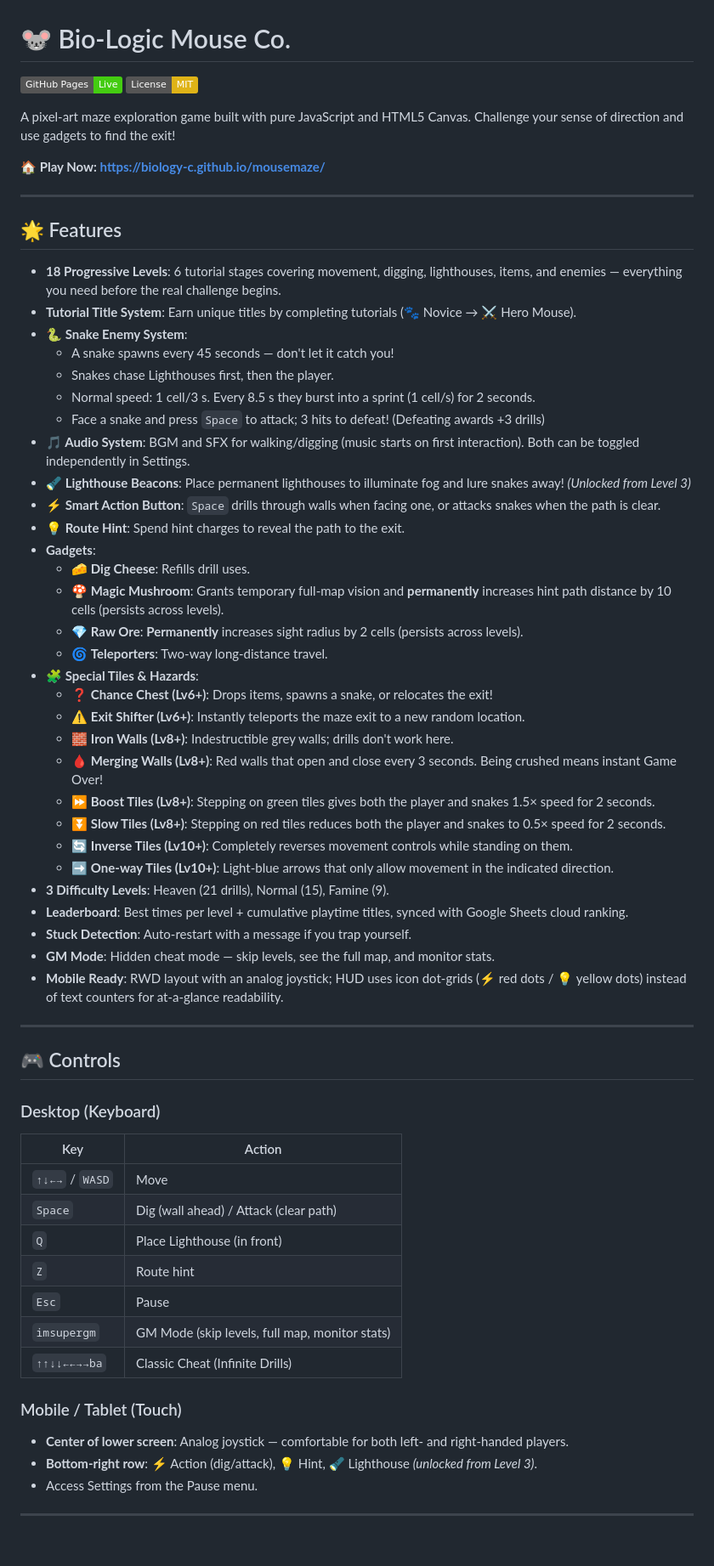
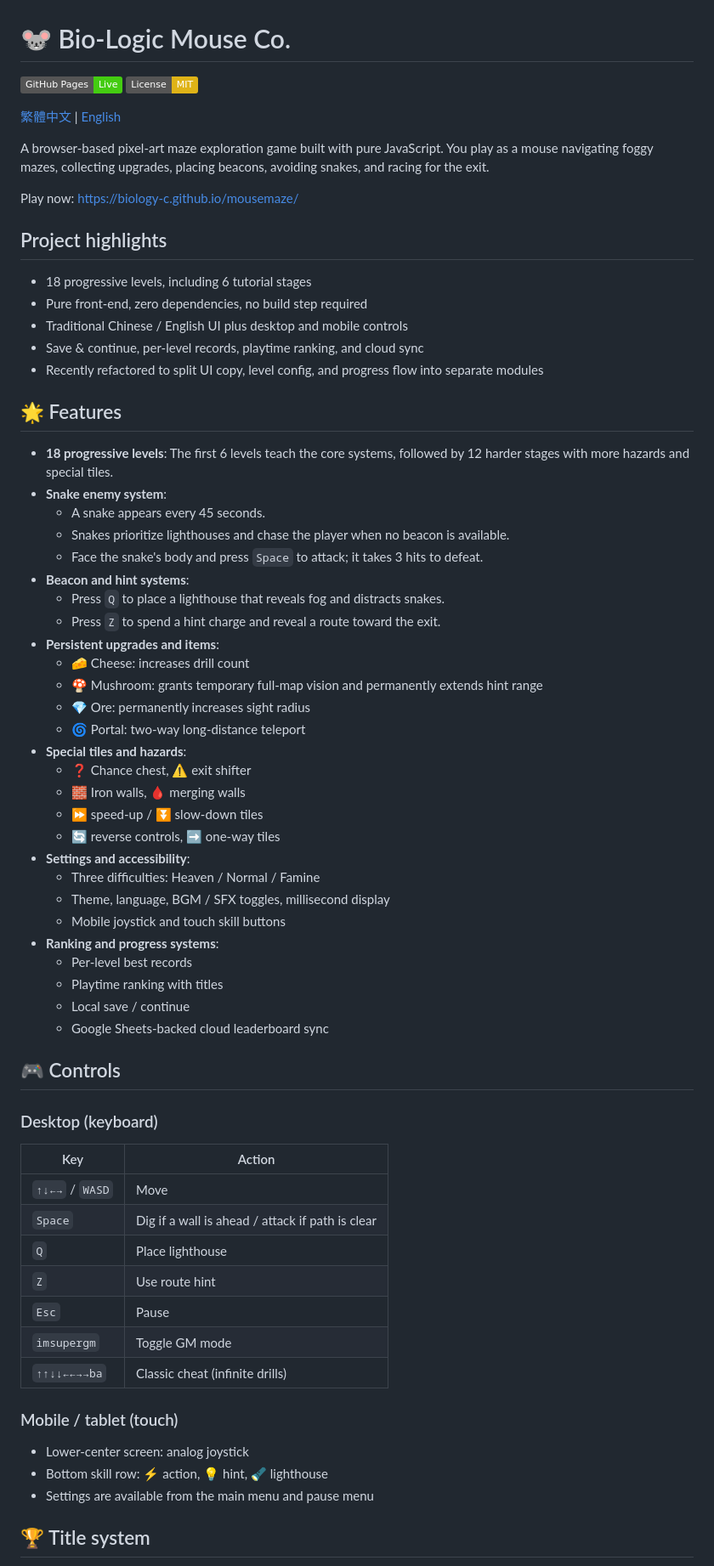
Before and after one commit to Biology-C/mousemaze, a Markdown page: README_EN.md, the part around one of its changes. Shown at 85% size. Drawn GitHub-style; badges without logos; blank space fills up the shorter version.

Commit message:
docs: refresh project readme

```diff
--- a/README_EN.md
+++ b/README_EN.md
@@ -5,64 +5,67 @@
 
-A pixel-art maze exploration game built with pure JavaScript and HTML5 Canvas. Challenge your sense of direction and use gadgets to find the exit!
+[繁體中文](README.md) | [English](README_EN.md)
 
-**🏠 Play Now: [https://biology-c.github.io/mousemaze/](https://biology-c.github.io/mousemaze/)**
+A browser-based pixel-art maze exploration game built with pure JavaScript. You play as a mouse navigating foggy mazes, collecting upgrades, placing beacons, avoiding snakes, and racing for the exit.
 
----
+Play now: [https://biology-c.github.io/mousemaze/](https://biology-c.github.io/mousemaze/)
+
+## Project highlights
+
+- 18 progressive levels, including 6 tutorial stages
+- Pure front-end, zero dependencies, no build step required
+- Traditional Chinese / English UI plus desktop and mobile controls
+- Save & continue, per-level records, playtime ranking, and cloud sync
+- Recently refactored to split UI copy, level config, and progress flow into separate modules
 
 ## 🌟 Features
 
-*   **18 Progressive Levels**: 6 tutorial stages covering movement, digging, lighthouses, items, and enemies — everything you need before the real challenge begins.
-*   **Tutorial Title System**: Earn unique titles by completing tutorials (🐾 Novice → ⚔️ Hero Mouse).
-*   **🐍 Snake Enemy System**:
-    *   A snake spawns every 45 seconds — don't let it catch you!
-    *   Snakes chase Lighthouses first, then the player.
-    *   Normal speed: 1 cell/3 s. Every 8.5 s they burst into a sprint (1 cell/s) for 2 seconds.
-    *   Face a snake and press `Space` to attack; 3 hits to defeat! (Defeating awards +3 drills)
-*   **🎵 Audio System**: BGM and SFX for walking/digging (music starts on first interaction). Both can be toggled independently in Settings.
-*   **🔦 Lighthouse Beacons**: Place permanent lighthouses to illuminate fog and lure snakes away! *(Unlocked from Level 3)*
-*   **⚡ Smart Action Button**: `Space` drills through walls when facing one, or attacks snakes when the path is clear.
-*   **💡 Route Hint**: Spend hint charges to reveal the path to the exit.
-*   **Gadgets**:
-    *   🧀 **Dig Cheese**: Refills drill uses.
-    *   🍄 **Magic Mushroom**: Grants temporary full-map vision and **permanently** increases hint path distance by 10 cells (persists across levels).
-    *   💎 **Raw Ore**: **Permanently** increases sight radius by 2 cells (persists across levels).
-    *   🌀 **Teleporters**: Two-way long-distance travel.
-*   **🧩 Special Tiles & Hazards**:
-    *   ❓ **Chance Chest (Lv6+)**: Drops items, spawns a snake, or relocates the exit!
-    *   ⚠️ **Exit Shifter (Lv6+)**: Instantly teleports the maze exit to a new random location.
-    *   🧱 **Iron Walls (Lv8+)**: Indestructible grey walls; drills don't work here.
-    *   🩸 **Merging Walls (Lv8+)**: Red walls that open and close every 3 seconds. Being crushed means instant Game Over!
-    *   ⏩ **Boost Tiles (Lv8+)**: Stepping on green tiles gives both the player and snakes 1.5× speed for 2 seconds.
-    *   ⏬ **Slow Tiles (Lv8+)**: Stepping on red tiles reduces both the player and snakes to 0.5× speed for 2 seconds.
-    *   🔄 **Inverse Tiles (Lv10+)**: Completely reverses movement controls while standing on them.
-    *   ➡️ **One-way Tiles (Lv10+)**: Light-blue arrows that only allow movement in the indicated direction.
-*   **3 Difficulty Levels**: Heaven (21 drills), Normal (15), Famine (9).
-*   **Leaderboard**: Best times per level + cumulative playtime titles, synced with Google Sheets cloud ranking.
-*   **Stuck Detection**: Auto-restart with a message if you trap yourself.
-*   **GM Mode**: Hidden cheat mode — skip levels, see the full map, and monitor stats.
-*   **Mobile Ready**: RWD layout with an analog joystick; HUD uses icon dot-grids (⚡ red dots / 💡 yellow dots) instead of text counters for at-a-glance readability.
-
----
+- **18 progressive levels**: The first 6 levels teach the core systems, followed by 12 harder stages with more hazards and special tiles.
+- **Snake enemy system**:
+  - A snake appears every 45 seconds.
+  - Snakes prioritize lighthouses and chase the player when no beacon is available.
+  - Face the snake's body and press `Space` to attack; it takes 3 hits to defeat.
+- **Beacon and hint systems**:
+  - Press `Q` to place a lighthouse that reveals fog and distracts snakes.
+  - Press `Z` to spend a hint charge and reveal a route toward the exit.
+- **Persistent upgrades and items**:
+  - 🧀 Cheese: increases drill count
+  - 🍄 Mushroom: grants temporary full-map vision and permanently extends hint range
+  - 💎 Ore: permanently increases sight radius
+  - 🌀 Portal: two-way long-distance teleport
+- **Special tiles and hazards**:
+  - ❓ Chance chest, ⚠️ exit shifter
+  - 🧱 Iron walls, 🩸 merging walls
+  - ⏩ speed-up / ⏬ slow-down tiles
+  - 🔄 reverse controls, ➡️ one-way tiles
+- **Settings and accessibility**:
+  - Three difficulties: Heaven / Normal / Famine
+  - Theme, language, BGM / SFX toggles, millisecond display
+  - Mobile joystick and touch skill buttons
+- **Ranking and progress systems**:
+  - Per-level best records
+  - Playtime ranking with titles
+  - Local save / continue
+  - Google Sheets-backed cloud leaderboard sync
 
 ## 🎮 Controls
 
-### Desktop (Keyboard)
+### Desktop (keyboard)
 
 | Key | Action |
 |-----|--------|
 | `↑↓←→` / `WASD` | Move |
-| `Space` | Dig (wall ahead) / Attack (clear path) |
-| `Q` | Place Lighthouse (in front) |
-| `Z` | Route hint |
+| `Space` | Dig if a wall is ahead / attack if path is clear |
+| `Q` | Place lighthouse |
+| `Z` | Use route hint |
 | `Esc` | Pause |
-| `imsupergm` | GM Mode (skip levels, full map, monitor stats) |
-| `↑↑↓↓←←→→ba` | Classic Cheat (Infinite Drills) |
+| `imsupergm` | Toggle GM mode |
+| `↑↑↓↓←←→→ba` | Classic cheat (infinite drills) |
 
-### Mobile / Tablet (Touch)
+### Mobile / tablet (touch)
 
-*   **Center of lower screen**: Analog joystick — comfortable for both left- and right-handed players.
-*   **Bottom-right row**: ⚡ Action (dig/attack), 💡 Hint, 🔦 Lighthouse *(unlocked from Level 3)*.
-*   Access Settings from the Pause menu.
+- Lower-center screen: analog joystick
+- Bottom skill row: ⚡ action, 💡 hint, 🔦 lighthouse
+- Settings are available from the main menu and pause menu
 
----
+## 🏆 Title system
 
```
Also changed, not shown: other parts of README_EN.md (+70 -21 lines), README.md (+114 -64 lines).
